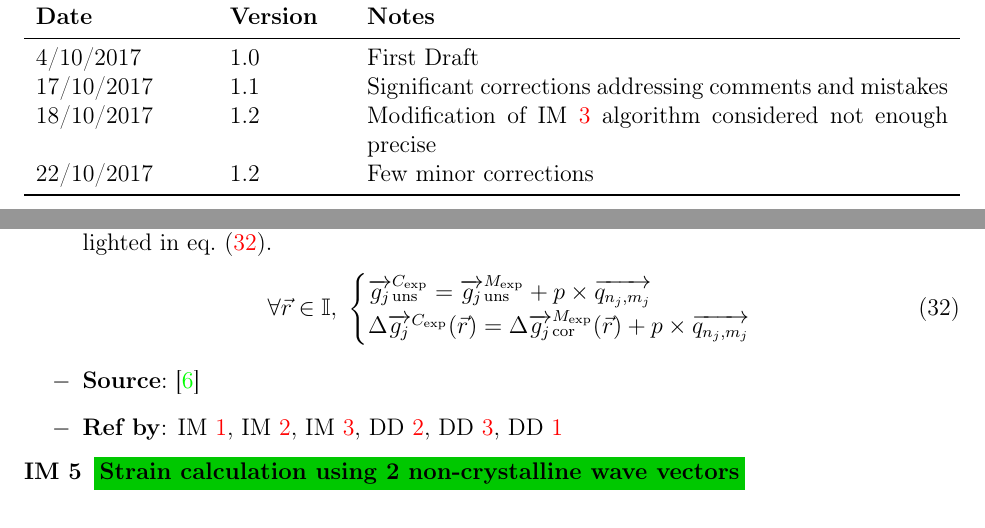
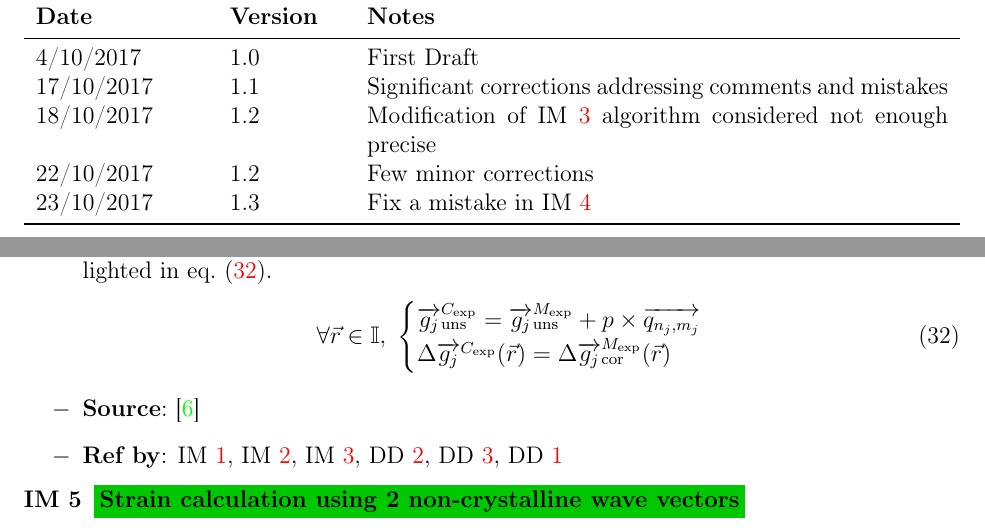
Before and after one commit to slimpotatoes/STEM_Moire_GPA, a LaTeX document (Doc/SRS/SRS.tex): two parts of pages 3 and 22 of 29, joined at a grey line, cut so that both start at the same text. Compiled offline with pdfLaTeX; a LaTeX package or settings file that is missing is left out.

Commit message:
Fixed mistake in SRS (IM_4)

```diff
--- a/Doc/SRS/SRS.tex
+++ b/Doc/SRS/SRS.tex
@@ -128,6 +128,7 @@ STEM Moir{\'e} GPA}
 17/10/2017 & 1.1 & Significant corrections addressing comments and mistakes\\
 18/10/2017 & 1.2 & Modification of \cref{IM_3} algorithm considered not enough precise\\
 22/10/2017 & 1.2 & Few minor corrections\\
+23/10/2017 & 1.3 & Fix a mistake in \cref{IM_4}\\
 \bottomrule
 \end{tabularx}
 \end{table}
@@ -832,7 +833,7 @@ The correction must be applied on the entire image $\mathbb{I}$ to get $\Delta\o
 \begin{gathered}
 \forall \vec{r} \in \mathbb{I}, \ \begin{cases}
 \overrightarrow{g_{j}}_{\text{uns}}^{C_{\text{exp}}}= \overrightarrow{g_{j}}_{\text{uns}}^{M_{\text{exp}}} + p \times \overrightarrow{q_{n_j,m_j}} \\
-\Delta \overrightarrow{g_{j}}^{C_{\text{exp}}}(\vec{r})= \Delta\overrightarrow{g_{j}}_{\text{cor}}^{M_{\text{exp}}}(\vec{r}) + p \times \overrightarrow{q_{n_j,m_j}}
+\Delta \overrightarrow{g_{j}}^{C_{\text{exp}}}(\vec{r})= \Delta\overrightarrow{g_{j}}_{\text{cor}}^{M_{\text{exp}}}(\vec{r})
 \end{cases}
 \end{gathered}
 \end{equation}
```
Also changed, not shown: Doc/SRS/SRS.pdf.
